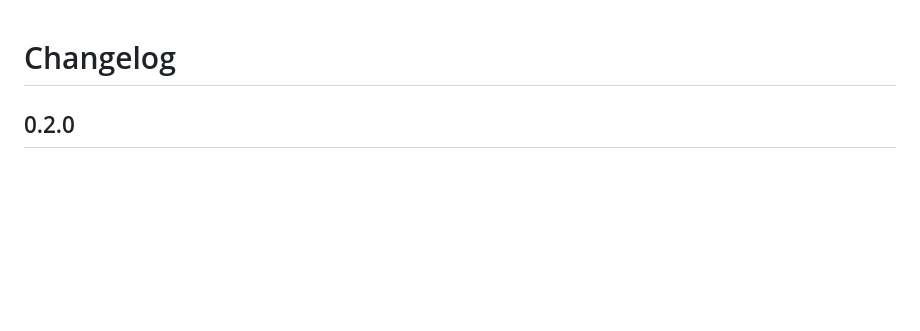
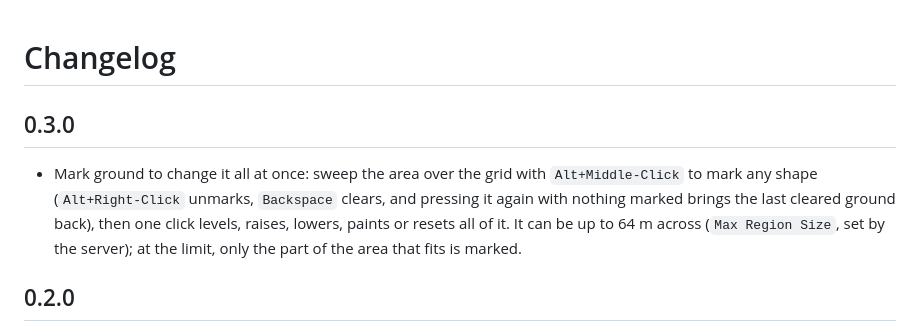
Before and after one commit to javidahmed64592/Valheim-BetterHoe, a Markdown page: CHANGELOG.md, the part around the change. Drawn GitHub-style; blank space fills up the shorter version.

```diff
--- a/CHANGELOG.md
+++ b/CHANGELOG.md
@@ -1,4 +1,8 @@
 # Changelog
+
+## 0.3.0
+
+- Mark ground to change it all at once: sweep the area over the grid with `Alt+Middle-Click` to mark any shape (`Alt+Right-Click` unmarks, `Backspace` clears, and pressing it again with nothing marked brings the last cleared ground back), then one click levels, raises, lowers, paints or resets all of it. It can be up to 64 m across (`Max Region Size`, set by the server); at the limit, only the part of the area that fits is marked.
 
 ## 0.2.0
 
```
Also changed, not shown: README.md (+18 -0 lines), images/keyhints.png, 11 other files.
